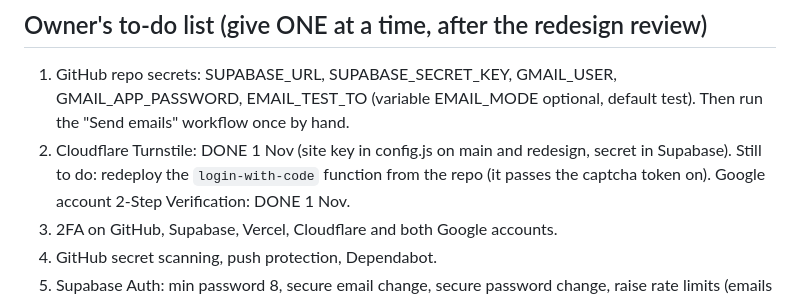
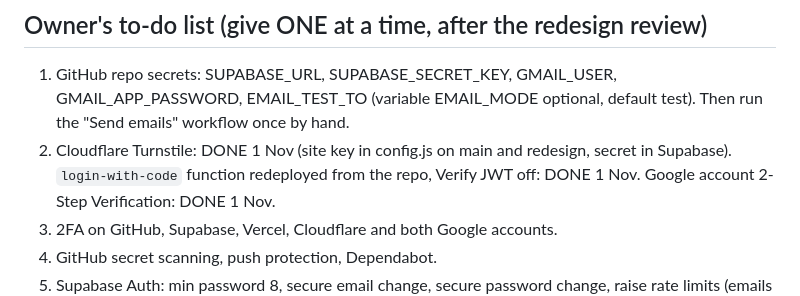
Before and after one commit to ObsidianCup/obsidian-cup, a Markdown page: docs/HANDOVER.md, the part around the change. GitHub-like rendering.

Commit message:
Handover: code-login function redeployed
Co-Authored-By: Claude Opus 5.5 <noreply@anthropic.com>
Claude-Session: https://claude.ai/code/session_01AcP3Hiojs3NQzYLWdMQejY

```diff
--- a/docs/HANDOVER.md
+++ b/docs/HANDOVER.md
@@ -100,8 +100,8 @@ EMAIL_MODE test by default (only to EMAIL_TEST_TO), never logs addresses.
    GMAIL_APP_PASSWORD, EMAIL_TEST_TO (variable EMAIL_MODE optional, default
    test). Then run the "Send emails" workflow once by hand.
 2. Cloudflare Turnstile: DONE 1 Nov (site key in config.js on main and
-   redesign, secret in Supabase). Still to do: redeploy the `login-with-code`
-   function from the repo (it passes the captcha token on).
+   redesign, secret in Supabase). `login-with-code` function redeployed from
+   the repo, Verify JWT off: DONE 1 Nov.
    Google account 2-Step Verification: DONE 1 Nov.
 3. 2FA on GitHub, Supabase, Vercel, Cloudflare and both Google accounts.
 4. GitHub secret scanning, push protection, Dependabot.
```
